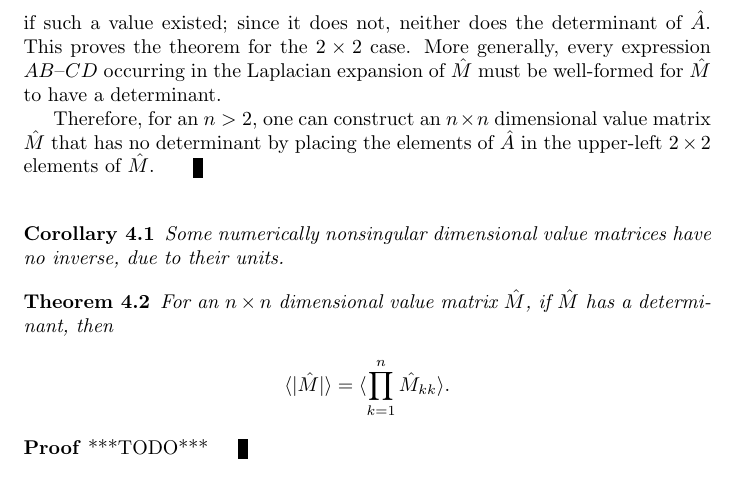
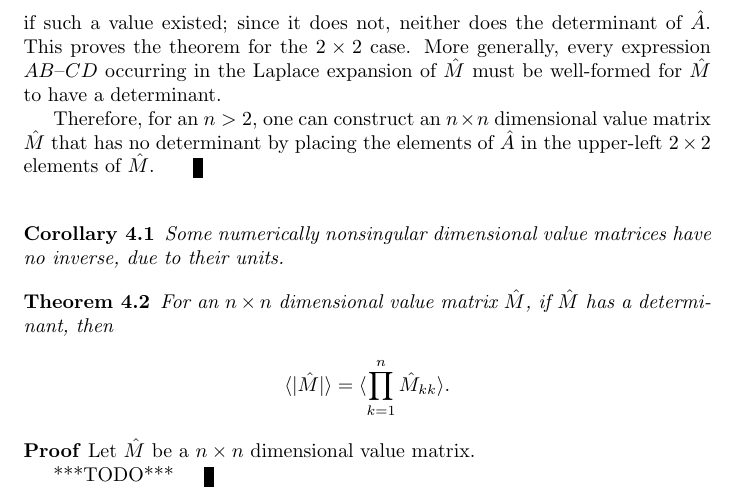
Before and after one commit to tzlaine/Units-BLAS, a LaTeX document (libs/units_blas/paper/units_blas.tex): part of page 13 of 13, cut so that both start at the same text. Compiled offline with pdfLaTeX.

Commit message:
Laplacian -> Laplace

```diff
--- a/libs/units_blas/paper/units_blas.tex
+++ b/libs/units_blas/paper/units_blas.tex
@@ -739,7 +739,7 @@ nonsingular.  However, even if $| \| \hat M \| | \not= 0$, $| \hat M
 \[ | \hat A | = 1 \cdot m + \hat 1 , \] if such a value existed; since
 it does not, neither does the determinant of $\hat A$.  This proves
 the theorem for the $2 \times 2$ case.  More generally, every
-expression $AB – CD$ occurring in the Laplacian expansion of $\hat M$
+expression $AB – CD$ occurring in the Laplace expansion of $\hat M$
 must be well-formed for $\hat M$ to have a determinant.
 
 Therefore, for an $n > 2$, one can construct an $n \times n$
@@ -756,6 +756,8 @@ $\hat M$. \end{proof}
   \[ \langle | \hat M | \rangle = \langle \prod_{k=1}^n \hat M_{kk}
   \rangle . \] \end{thm}
 
-\begin{proof}***TODO***\end{proof}
+\begin{proof}Let $\hat M$ be a $n \times n$ dimensional value matrix.
+
+***TODO***\end{proof}
 
 \end{document}
```
